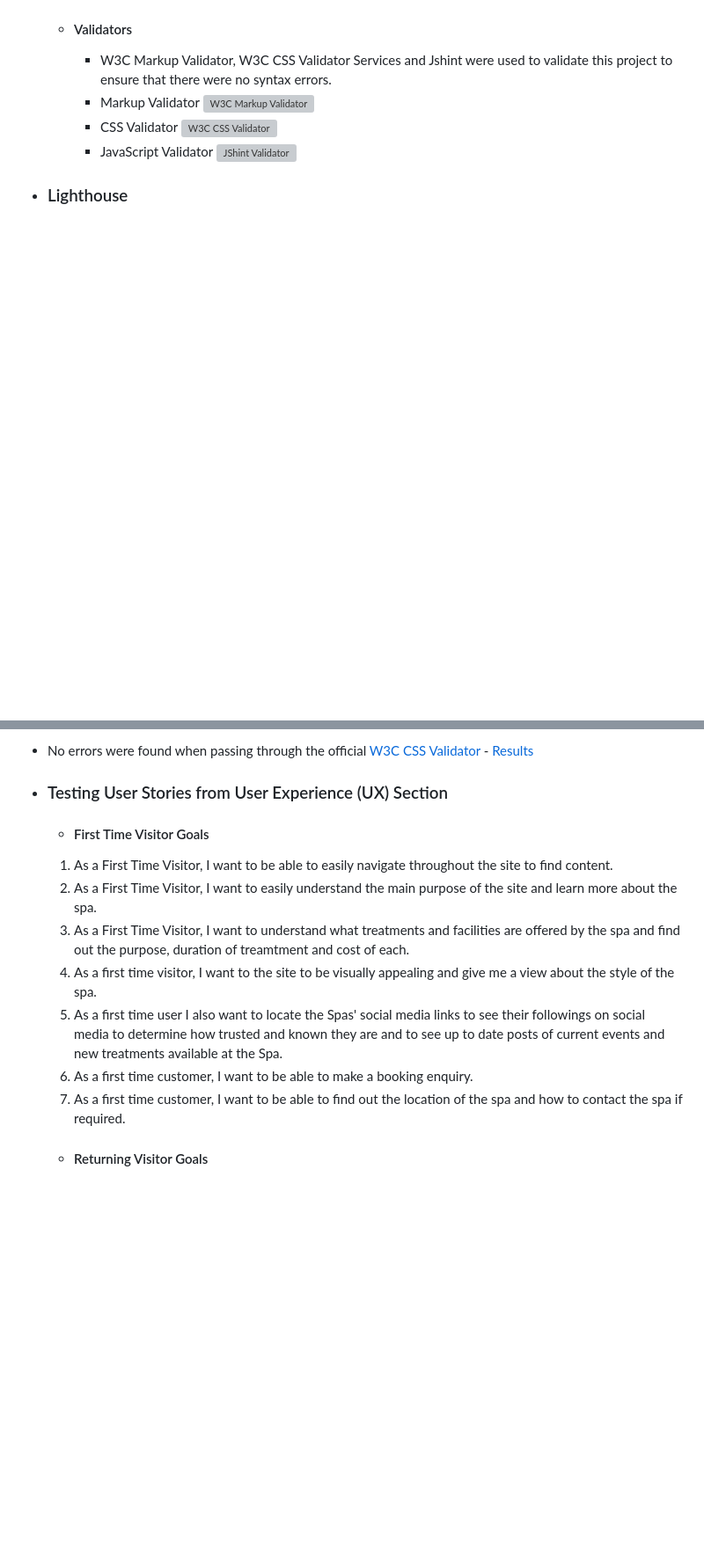
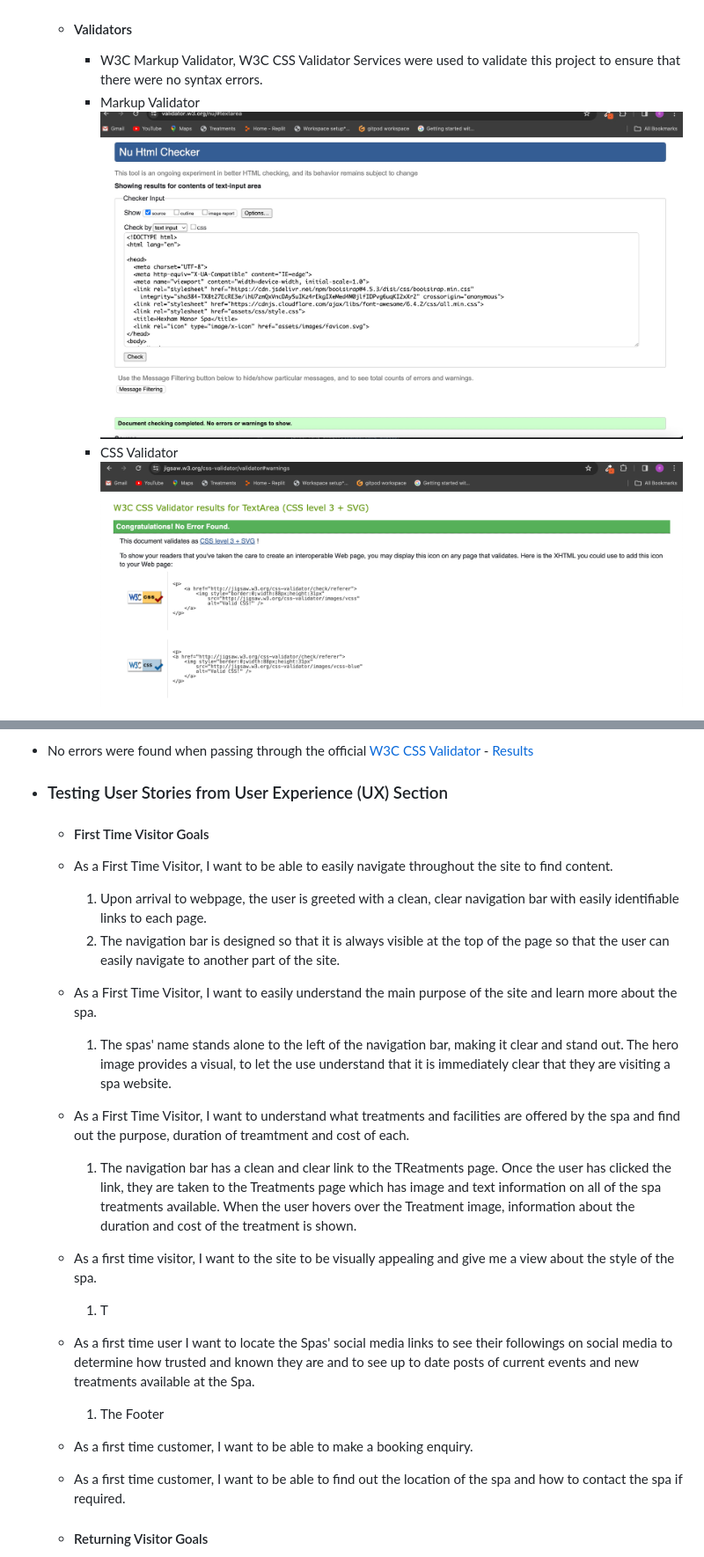
Before and after one commit to ChloeL-E/msp1, a Markdown page: README.md, 2 parts joined by grey strips. Shown: that part at 88% size. Rendered like a GitHub page; pictures changed too: documentation/w3c_css.png (added), documentation/w3cvalidator.jpeg (added); blank space fills up the shorter version; grey boxes are pictures that could not be loaded.

Commit message:
updated readme testing content

```diff
--- a/README.md
+++ b/README.md
@@ -129,12 +145,11 @@ Hexham Manor Spa is a luxury spa located in Northumberland. It is a four-page we
 
     -    #### Validators
-         * W3C Markup Validator, W3C CSS Validator Services and Jshint were used to validate this project to ensure that there were no syntax errors.
-         * Markup Validator ![W3C Markup Validator]()
-         * CSS Validator ![W3C CSS Validator]()
-         * JavaScript Validator ![JShint Validator]()
+         * W3C Markup Validator, W3C CSS Validator Services were used to validate this project to ensure that there were no syntax errors.
+         * Markup Validator ![W3C Markup Validator](documentation/w3cvalidator.jpeg)
+         * CSS Validator ![W3C CSS Validator](documentation/w3c_css.png)
 
--   ### Lighthouse
-    <!--- Lighthouse within the Chrome Developer Tools are used to test performance, accessibility, best practices and SEO of the spa Website.-->
+<!--> ### Lighthouse
+  Lighthouse within the Chrome Developer Tools are used to test performance, accessibility, best practices and SEO of the spa Website.
     - Desktop
 
     ![Lighthouse Desktop]()
@@ -219,13 +234,30 @@ The W3C Markup Validator and W3C CSS Validator Services were used to validate ev
 
     -    #### First Time Visitor Goals
 
-    1. As a First Time Visitor, I want to be able to easily navigate throughout the site to find content.
-    2. As a First Time Visitor, I want to easily understand the main purpose of the site and learn more about the spa.
-    3. As a First Time Visitor, I want to understand what treatments and facilities are offered by the spa and find out the purpose, duration of treamtment and cost of each.
-    4. As a first time visitor, I want to the site to be visually appealing and give me a view about the style of the spa.
-    5. As a first time user I also want to locate the Spas' social media links to see their followings on social media to determine how trusted and known they are and to see up to date posts of current events and new treatments available at the Spa.
-    6. As a first time customer,  I want to be able to make a booking enquiry.
-    7. As a first time customer, I want to be able to find out the location of the spa and how to contact the spa if required.
+    * As a First Time Visitor, I want to be able to easily navigate throughout the site to find content.
+
+      1. Upon arrival to webpage, the user is greeted with a clean, clear navigation bar with easily identifiable links to each page.
+      2. The navigation bar is designed so that it is always visible at the top of the page so that the user can easily navigate to another part of the site.
+
+    * As a First Time Visitor, I want to easily understand the main purpose of the site and learn more about the spa.
+
+      1. The spas' name stands alone to the left of the navigation bar, making it clear and stand out. The hero image provides a visual, to let the use understand that it is immediately clear that they are visiting a spa website.
+
+    * As a First Time Visitor, I want to understand what treatments and facilities are offered by the spa and find out the purpose, duration of treamtment and cost of each.
+
+      1. The navigation bar has a clean and clear link to the TReatments page. Once the user has clicked the link, they are taken to the Treatments page which has image and text information on all of the spa treatments available. When the user hovers over the Treatment image, information about the duration and cost of the treatment is shown.
+
+    * As a first time visitor, I want to the site to be visually appealing and give me a view about the style of the spa.
+
+      1. T
+
+    * As a first time user I want to locate the Spas' social media links to see their followings on social media to determine how trusted and known they are and to see up to date posts of current events and new treatments available at the Spa.
+
+      1. The Footer
+
+    * As a first time customer,  I want to be able to make a booking enquiry.
+
+    * As a first time customer, I want to be able to find out the location of the spa and how to contact the spa if required.
 
     <!--1. As a First Time Visitor, I want to easily understand the main purpose of the site and learn more about the organisation.
 
```
Also changed, not shown: other parts of README.md (+24 -8 lines), documentation/wave_tool.jpeg (added), 2 other files.
